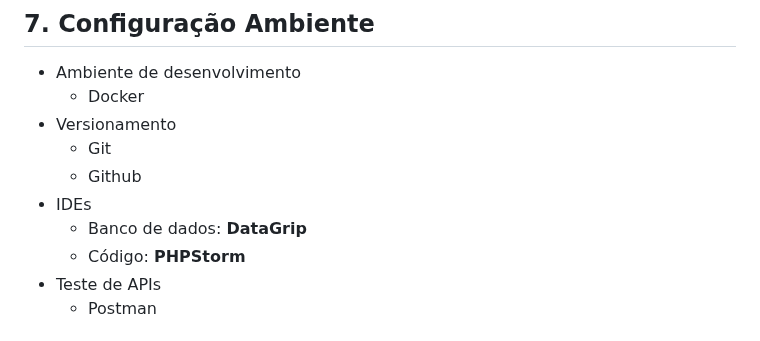
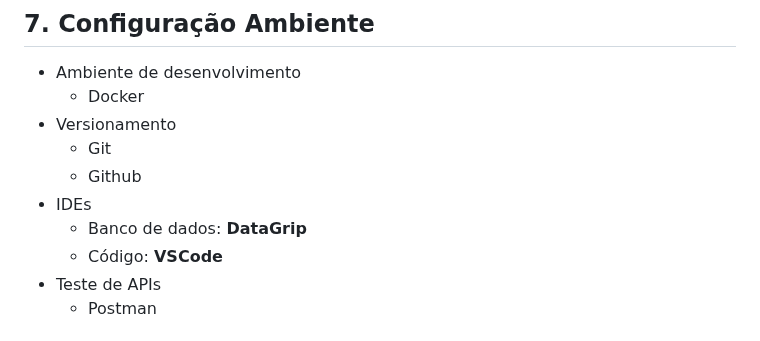
Before and after one commit to hugojunior/quizeiro, a Markdown page: README.md, the part around the change. Drawn GitHub-style.

Commit message:
Update readme IDE for code

```diff
--- a/README.md
+++ b/README.md
@@ -112,7 +112,7 @@ O **Quizeiro** é uma plataforma revolucionária que leva a criação de quizzes
   - Github
 - IDEs
   - Banco de dados: **DataGrip**
-  - Código: **PHPStorm**
+  - Código: **VSCode**
 - Teste de APIs
   - Postman
 
```
